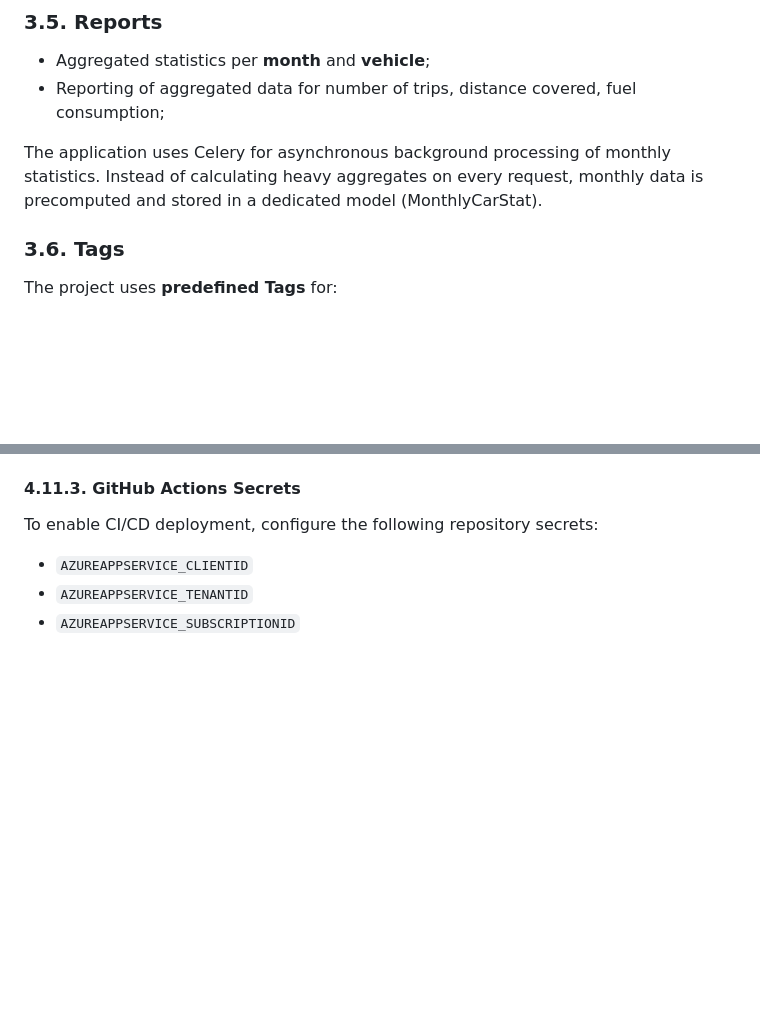
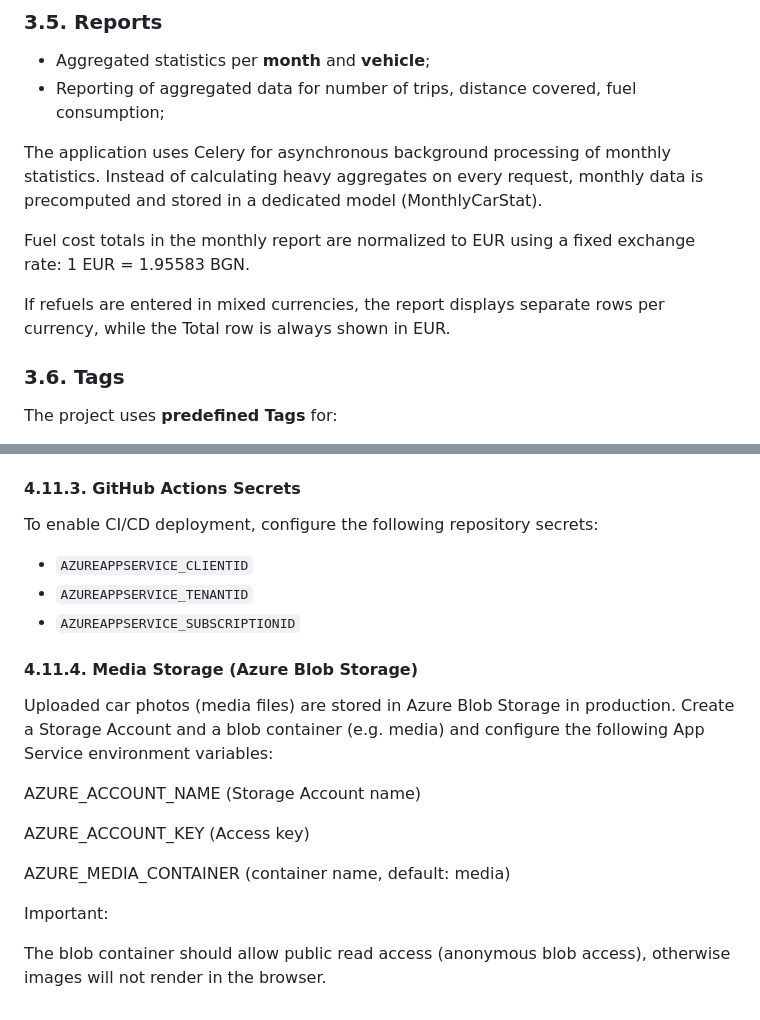
Before and after one commit to StoyanovKS/trips_monitoring, a Markdown page: README.md, 2 parts joined by grey strips. Drawn GitHub-style; blank space fills up the shorter version.

Commit message:
updated_readme

```diff
--- a/README.md
+++ b/README.md
@@ -64,6 +64,10 @@ In the current educational version:
 - Reporting of aggregated data for number of trips, distance covered, fuel consumption;
 
 The application uses Celery for asynchronous background processing of monthly statistics. Instead of calculating heavy aggregates on every request, monthly data is precomputed and stored in a dedicated model (MonthlyCarStat).
+
+Fuel cost totals in the monthly report are normalized to EUR using a fixed exchange rate: 1 EUR = 1.95583 BGN.
+
+If refuels are entered in mixed currencies, the report displays separate rows per currency, while the Total row is always shown in EUR.
 
 ### 3.6. Tags
 The project uses **predefined Tags** for:
@@ -223,3 +227,18 @@ To enable CI/CD deployment, configure the following repository secrets:
 - `AZUREAPPSERVICE_CLIENTID`
 - `AZUREAPPSERVICE_TENANTID`
 - `AZUREAPPSERVICE_SUBSCRIPTIONID`
+
+#### 4.11.4. Media Storage (Azure Blob Storage)
+
+Uploaded car photos (media files) are stored in Azure Blob Storage in production.
+Create a Storage Account and a blob container (e.g. media) and configure the following App Service environment variables:
+
+AZURE_ACCOUNT_NAME (Storage Account name)
+
+AZURE_ACCOUNT_KEY (Access key)
+
+AZURE_MEDIA_CONTAINER (container name, default: media)
+
+Important:
+
+The blob container should allow public read access (anonymous blob access), otherwise images will not render in the browser.
```
